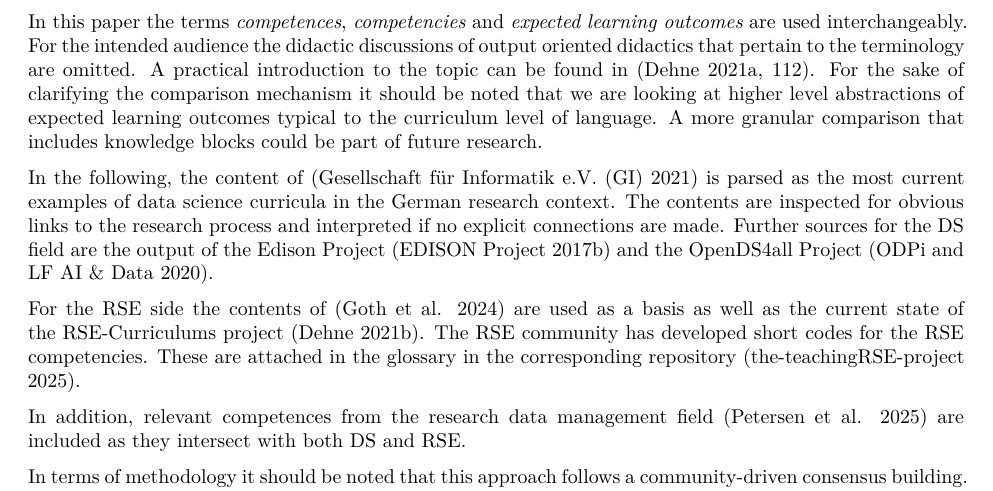
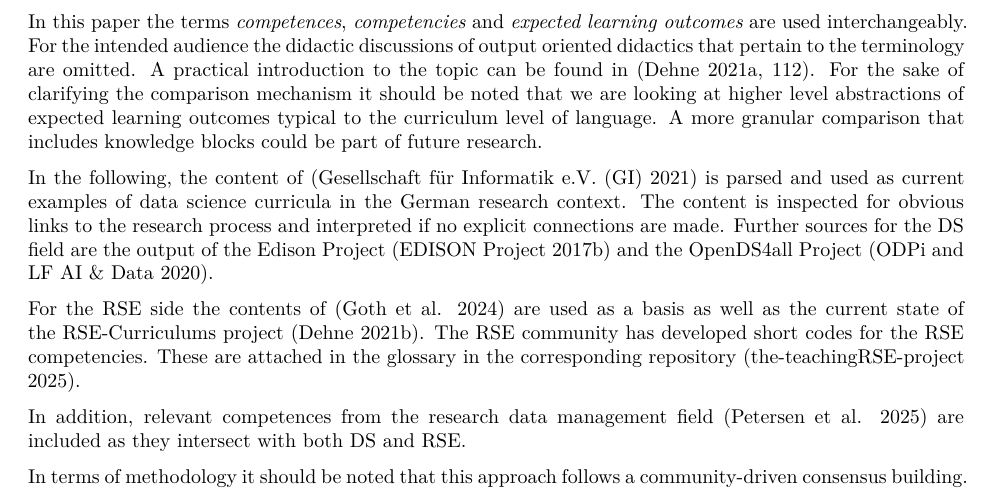
Before and after one commit to the-teachingRSE-project/ds2rse, a Quarto document (index.qmd): part of page 4 of 7, cut so that both start at the same text. Rendered offline with R 4.5, knitr and Pandoc in place of Quarto, then LaTeX, with nearby package versions.

Commit message:
either something is current or it is not: there is no 'most current'

```diff
--- a/index.qmd
+++ b/index.qmd
@@ -101,8 +101,8 @@ For this reason, the research cycle as discussed above was chosen as a _tertium
 
 In this paper the terms _competences_, _competencies_ and _expected learning outcomes_ are used interchangeably. For the intended audience the didactic discussions of output oriented didactics that pertain to the terminology are omitted. A practical introduction to the topic can be found in [@Dehne2021, p.112]. For the sake of clarifying the comparison mechanism it should be noted that we are looking at higher level abstractions of expected learning outcomes typical to the curriculum level of language. A more granular comparison that includes knowledge blocks could be part of future research.
 
-In the following, the content of [@GI2021DataScience] is parsed as the most current examples
-of data science curricula in the German research context. The contents are inspected for obvious links to the research process
+In the following, the content of [@GI2021DataScience] is parsed and used as current examples
+of data science curricula in the German research context. The content is inspected for obvious links to the research process
 and interpreted if no explicit connections are made. Further sources for the DS field are the output of the Edison Project [@EDSF2017] and the OpenDS4all Project [@OpenDS4All2020].
 
 For the RSE side the contents of [@Goth2024RSE] are used as a basis as well as the current state of the RSE-Curriculums project [@RSECurriculums2021]. The RSE community has developed short codes for the RSE competencies. These are attached in the glossary in the corresponding repository [@ds2rse2025].
```
